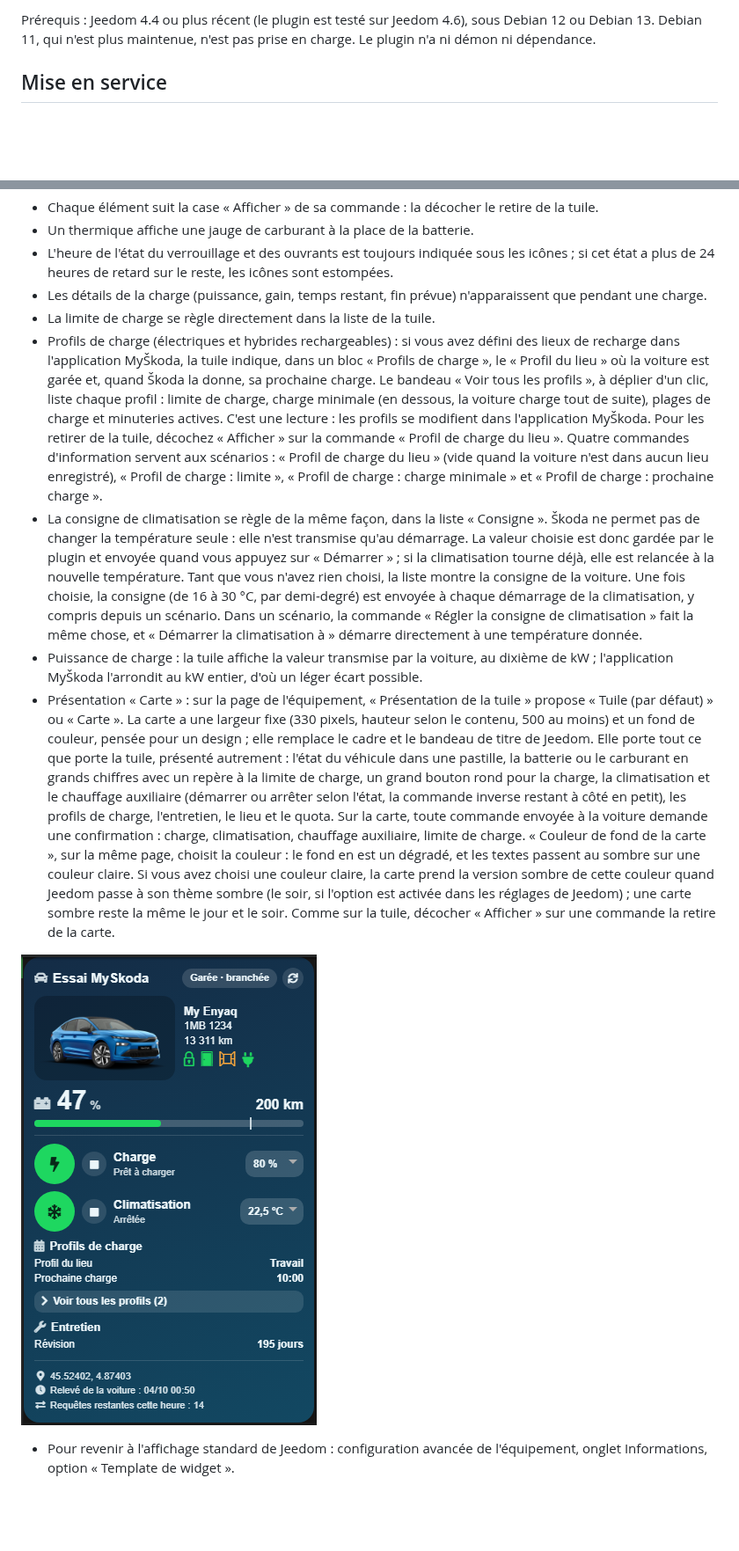
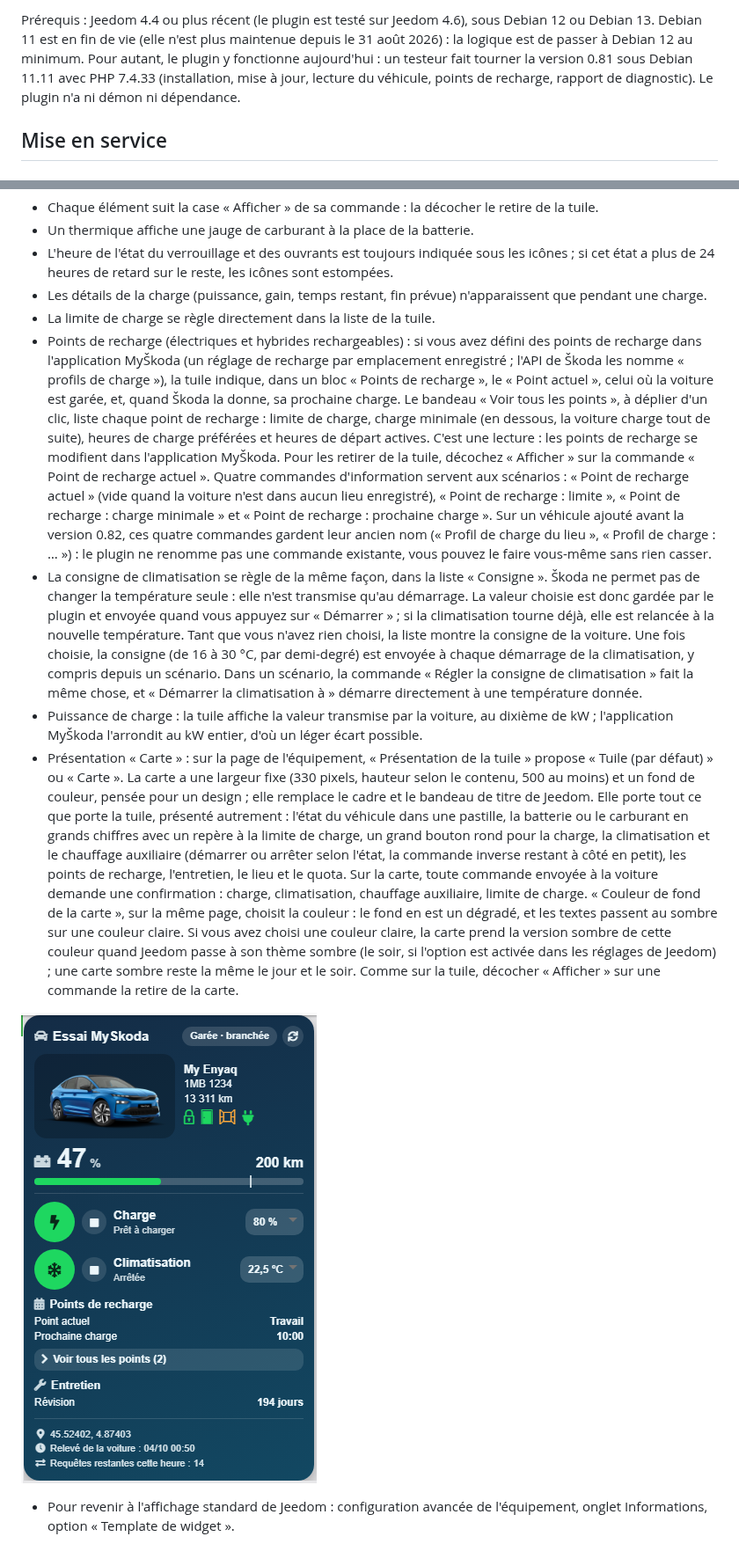
Before and after one commit to mortyreKS/jeedom-plugin-myskoda, a Markdown page: docs/fr_FR/index.md, 2 parts joined by grey strips. Shown at 88% size. Drawn GitHub-style; pictures changed too: docs/fr_FR/images/ecran-presentation-carte.png; blank space fills up the shorter version.

```diff
--- a/docs/fr_FR/index.md
+++ b/docs/fr_FR/index.md
@@ -6,5 +6,5 @@ Suivi et pilotage d'un véhicule Škoda par l'API publique officielle MyŠkoda.
 
-Prérequis : Jeedom 4.4 ou plus récent (le plugin est testé sur Jeedom 4.6), sous Debian 12 ou Debian 13. Debian 11, qui n'est plus maintenue, n'est pas prise en charge. Le plugin n'a ni démon ni dépendance.
+Prérequis : Jeedom 4.4 ou plus récent (le plugin est testé sur Jeedom 4.6), sous Debian 12 ou Debian 13. Debian 11 est en fin de vie (elle n'est plus maintenue depuis le 31 août 2026) : la logique est de passer à Debian 12 au minimum. Pour autant, le plugin y fonctionne aujourd'hui : un testeur fait tourner la version 0.81 sous Debian 11.11 avec PHP 7.4.33 (installation, mise à jour, lecture du véhicule, points de recharge, rapport de diagnostic). Le plugin n'a ni démon ni dépendance.
 
 ## Mise en service
 
@@ -64,10 +64,10 @@ Sur ces captures, les adresses, la plaque et les lieux sont des exemples.
 - L'heure de l'état du verrouillage et des ouvrants est toujours indiquée sous les icônes ; si cet état a plus de 24 heures de retard sur le reste, les icônes sont estompées.
 - Les détails de la charge (puissance, gain, temps restant, fin prévue) n'apparaissent que pendant une charge.
 - La limite de charge se règle directement dans la liste de la tuile.
-- Profils de charge (électriques et hybrides rechargeables) : si vous avez défini des lieux de recharge dans l'application MyŠkoda, la tuile indique, dans un bloc « Profils de charge », le « Profil du lieu » où la voiture est garée et, quand Škoda la donne, sa prochaine charge. Le bandeau « Voir tous les profils », à déplier d'un clic, liste chaque profil : limite de charge, charge minimale (en dessous, la voiture charge tout de suite), plages de charge et minuteries actives. C'est une lecture : les profils se modifient dans l'application MyŠkoda. Pour les retirer de la tuile, décochez « Afficher » sur la commande « Profil de charge du lieu ». Quatre commandes d'information servent aux scénarios : « Profil de charge du lieu » (vide quand la voiture n'est dans aucun lieu enregistré), « Profil de charge : limite », « Profil de charge : charge minimale » et « Profil de charge : prochaine charge ».
+- Points de recharge (électriques et hybrides rechargeables) : si vous avez défini des points de recharge dans l'application MyŠkoda (un réglage de recharge par emplacement enregistré ; l'API de Škoda les nomme « profils de charge »), la tuile indique, dans un bloc « Points de recharge », le « Point actuel », celui où la voiture est garée, et, quand Škoda la donne, sa prochaine charge. Le bandeau « Voir tous les points », à déplier d'un clic, liste chaque point de recharge : limite de charge, charge minimale (en dessous, la voiture charge tout de suite), heures de charge préférées et heures de départ actives. C'est une lecture : les points de recharge se modifient dans l'application MyŠkoda. Pour les retirer de la tuile, décochez « Afficher » sur la commande « Point de recharge actuel ». Quatre commandes d'information servent aux scénarios : « Point de recharge actuel » (vide quand la voiture n'est dans aucun lieu enregistré), « Point de recharge : limite », « Point de recharge : charge minimale » et « Point de recharge : prochaine charge ». Sur un véhicule ajouté avant la version 0.82, ces quatre commandes gardent leur ancien nom (« Profil de charge du lieu », « Profil de charge : … ») : le plugin ne renomme pas une commande existante, vous pouvez le faire vous-même sans rien casser.
 - La consigne de climatisation se règle de la même façon, dans la liste « Consigne ». Škoda ne permet pas de changer la température seule : elle n'est transmise qu'au démarrage. La valeur choisie est donc gardée par le plugin et envoyée quand vous appuyez sur « Démarrer » ; si la climatisation tourne déjà, elle est relancée à la nouvelle température. Tant que vous n'avez rien choisi, la liste montre la consigne de la voiture. Une fois choisie, la consigne (de 16 à 30 °C, par demi-degré) est envoyée à chaque démarrage de la climatisation, y compris depuis un scénario. Dans un scénario, la commande « Régler la consigne de climatisation » fait la même chose, et « Démarrer la climatisation à » démarre directement à une température donnée.
 - Puissance de charge : la tuile affiche la valeur transmise par la voiture, au dixième de kW ; l'application MyŠkoda l'arrondit au kW entier, d'où un léger écart possible.
-- Présentation « Carte » : sur la page de l'équipement, « Présentation de la tuile » propose « Tuile (par défaut) » ou « Carte ». La carte a une largeur fixe (330 pixels, hauteur selon le contenu, 500 au moins) et un fond de couleur, pensée pour un design ; elle remplace le cadre et le bandeau de titre de Jeedom. Elle porte tout ce que porte la tuile, présenté autrement : l'état du véhicule dans une pastille, la batterie ou le carburant en grands chiffres avec un repère à la limite de charge, un grand bouton rond pour la charge, la climatisation et le chauffage auxiliaire (démarrer ou arrêter selon l'état, la commande inverse restant à côté en petit), les profils de charge, l'entretien, le lieu et le quota. Sur la carte, toute commande envoyée à la voiture demande une confirmation : charge, climatisation, chauffage auxiliaire, limite de charge. « Couleur de fond de la carte », sur la même page, choisit la couleur : le fond en est un dégradé, et les textes passent au sombre sur une couleur claire. Si vous avez choisi une couleur claire, la carte prend la version sombre de cette couleur quand Jeedom passe à son thème sombre (le soir, si l'option est activée dans les réglages de Jeedom) ; une carte sombre reste la même le jour et le soir. Comme sur la tuile, décocher « Afficher » sur une commande la retire de la carte.
+- Présentation « Carte » : sur la page de l'équipement, « Présentation de la tuile » propose « Tuile (par défaut) » ou « Carte ». La carte a une largeur fixe (330 pixels, hauteur selon le contenu, 500 au moins) et un fond de couleur, pensée pour un design ; elle remplace le cadre et le bandeau de titre de Jeedom. Elle porte tout ce que porte la tuile, présenté autrement : l'état du véhicule dans une pastille, la batterie ou le carburant en grands chiffres avec un repère à la limite de charge, un grand bouton rond pour la charge, la climatisation et le chauffage auxiliaire (démarrer ou arrêter selon l'état, la commande inverse restant à côté en petit), les points de recharge, l'entretien, le lieu et le quota. Sur la carte, toute commande envoyée à la voiture demande une confirmation : charge, climatisation, chauffage auxiliaire, limite de charge. « Couleur de fond de la carte », sur la même page, choisit la couleur : le fond en est un dégradé, et les textes passent au sombre sur une couleur claire. Si vous avez choisi une couleur claire, la carte prend la version sombre de cette couleur quand Jeedom passe à son thème sombre (le soir, si l'option est activée dans les réglages de Jeedom) ; une carte sombre reste la même le jour et le soir. Comme sur la tuile, décocher « Afficher » sur une commande la retire de la carte.
 
 ![Présentation « Carte » d'un véhicule électrique (valeurs d'exemple)](images/ecran-presentation-carte.png)
 
```
Also changed, not shown: other parts of docs/fr_FR/index.md (+1 -1 lines), docs/fr_FR/changelog_beta.md (+9 -1 lines), 7 other files.
